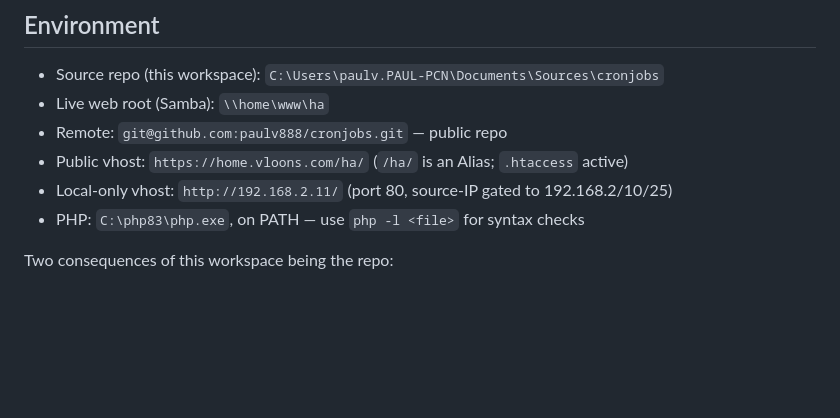
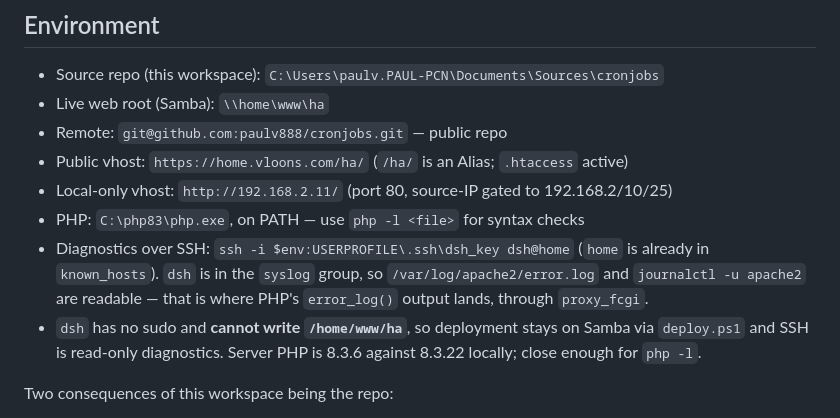
Before and after one commit to paulv888/cronjobs, a Markdown page: AGENTS.md, the part around the change. Rendered like a GitHub page; blank space fills up the shorter version.

Commit message:
AGENTS: record the SSH diagnostics account and its limits

```diff
--- a/AGENTS.md
+++ b/AGENTS.md
@@ -15,6 +15,13 @@
 - Public vhost: `https://home.vloons.com/ha/` (`/ha/` is an Alias; `.htaccess` active)
 - Local-only vhost: `http://192.168.2.11/` (port 80, source-IP gated to 192.168.2/10/25)
 - PHP: `C:\php83\php.exe`, on PATH — use `php -l <file>` for syntax checks
+- Diagnostics over SSH: `ssh -i $env:USERPROFILE\.ssh\dsh_key dsh@home` (`home` is
+  already in `known_hosts`). `dsh` is in the `syslog` group, so
+  `/var/log/apache2/error.log` and `journalctl -u apache2` are readable — that is
+  where PHP's `error_log()` output lands, through `proxy_fcgi`.
+- `dsh` has no sudo and **cannot write `/home/www/ha`**, so deployment stays on
+  Samba via `deploy.ps1` and SSH is read-only diagnostics. Server PHP is 8.3.6
+  against 8.3.22 locally; close enough for `php -l`.
 
 Two consequences of this workspace being the repo:
 - `git add` / `git commit` work without approval, because `.git` is inside the workspace.
```
